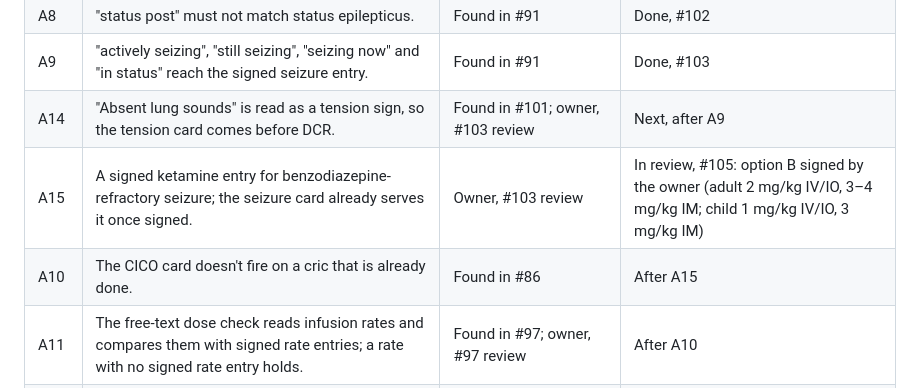
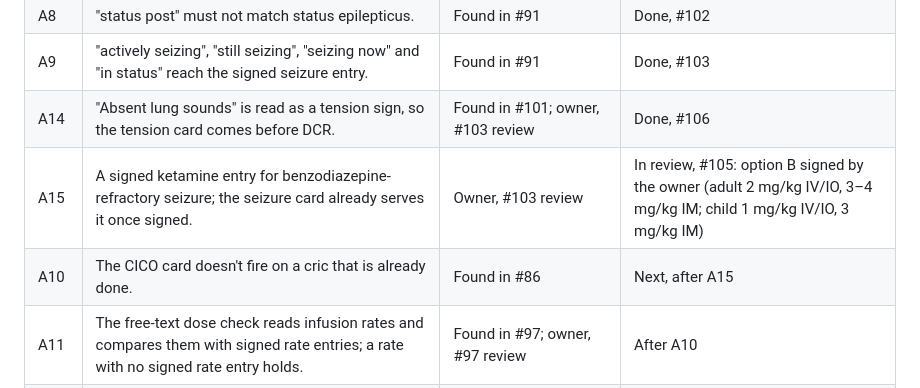
Before and after one commit to AI-in-Austere-Medicine-Project/pi-cloud-cdss, a Markdown page: docs/REFERENCE.md, the part around the change. GitHub-like rendering.

```diff
--- a/docs/REFERENCE.md
+++ b/docs/REFERENCE.md
@@ -46,9 +46,9 @@ Every A item finishes before any D item starts, because D5's dataset is built th
 | A7 | The GCS parser reads "GCS is seven", "3T", "of 6", "G6" and "E4V5M6". | Owner, 2026-09-25; "E4V5M6" added in the #95 review | Done, #101 |
 | A8 | "status post" must not match status epilepticus. | Found in #91 | Done, #102 |
 | A9 | "actively seizing", "still seizing", "seizing now" and "in status" reach the signed seizure entry. | Found in #91 | Done, #103 |
-| A14 | "Absent lung sounds" is read as a tension sign, so the tension card comes before DCR. | Found in #101; owner, #103 review | Next, after A9 |
+| A14 | "Absent lung sounds" is read as a tension sign, so the tension card comes before DCR. | Found in #101; owner, #103 review | Done, #106 |
 | A15 | A signed ketamine entry for benzodiazepine-refractory seizure; the seizure card already serves it once signed. | Owner, #103 review | In review, #105: option B signed by the owner (adult 2 mg/kg IV/IO, 3–4 mg/kg IM; child 1 mg/kg IV/IO, 3 mg/kg IM) |
-| A10 | The CICO card doesn't fire on a cric that is already done. | Found in #86 | After A15 |
+| A10 | The CICO card doesn't fire on a cric that is already done. | Found in #86 | Next, after A15 |
 | A11 | The free-text dose check reads infusion rates and compares them with signed rate entries; a rate with no signed rate entry holds. | Found in #97; owner, #97 review | After A10 |
 | A12 | Succinylcholine leaves ALLOWED_DOSES under a P5 condition (burns, spinal cord injury, hyperkalaemia). | Owner, #98 review | After A11 |
 | A13 | Remove the dead `safety_rules.json` path, with a test that nothing depended on it. | Found in #98; owner, #98 review | After A12 |
```
Also changed, not shown: docs/WORK_ORDER.md (+4 -4 lines).
